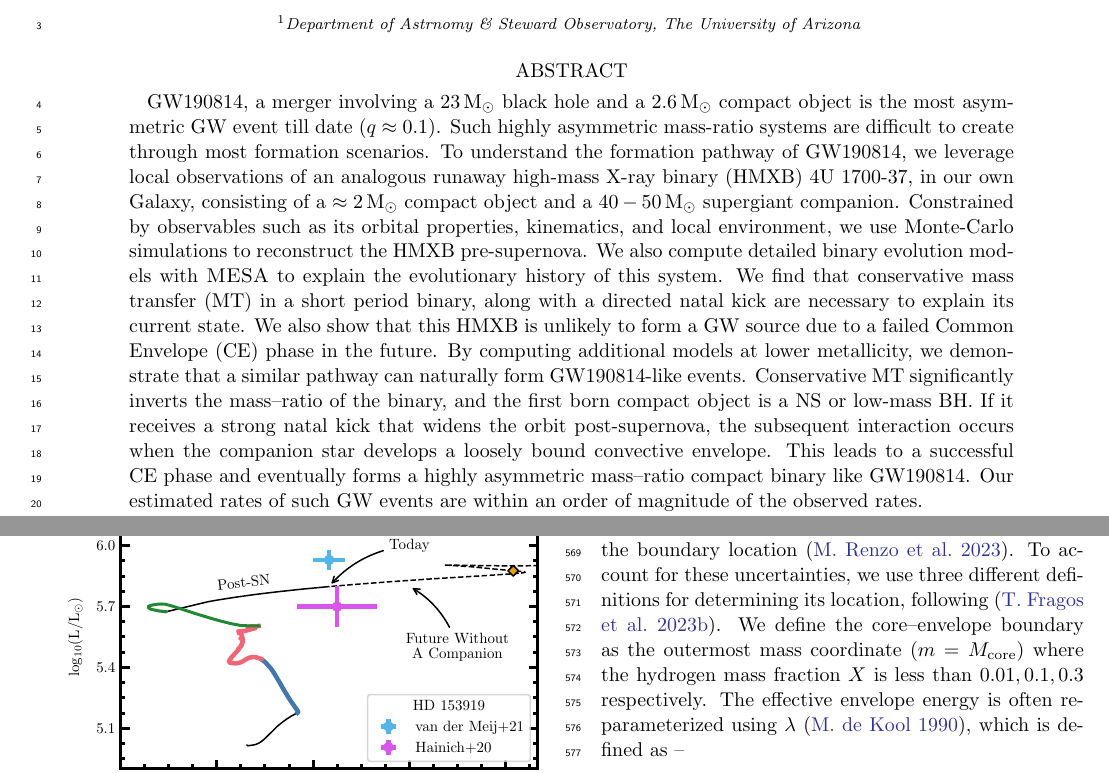
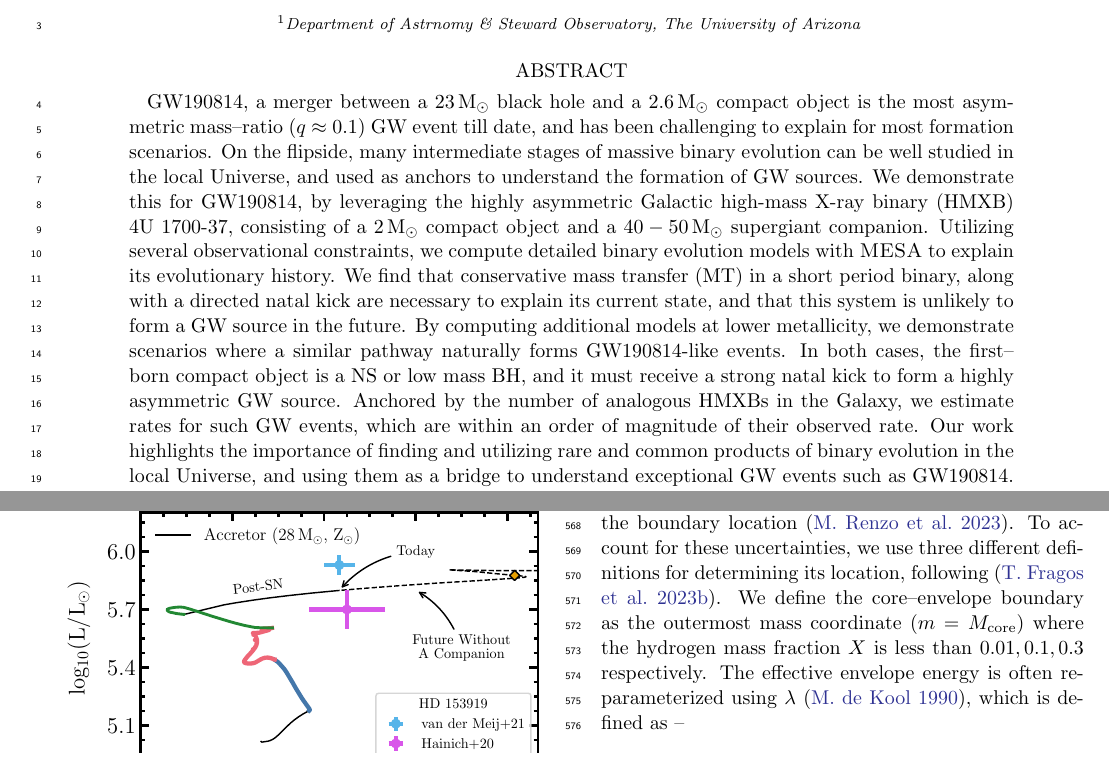
Before and after one commit to neevshah101/xrb_gw, a LaTeX paper (xrb_gw.tex): two parts of pages 1 and 7 of 20, joined at a grey line, cut so that both start at the same text. Compiled offline with pdfLaTeX.

Commit message:
updated abstract, still 20 words too long. updated some figures to make text larger

```diff
--- a/xrb_gw.tex
+++ b/xrb_gw.tex
@@ -198,10 +198,8 @@
 %% Mark off the abstract in the ``abstract'' environment.
 \begin{abstract}
 
-GW190814, a merger involving a $23\,\Mdot$ black hole and a $2.6\,\Mdot$ compact object is the most asymmetric GW event till date ($q\approx 0.1$). % in the hypothesized “lower-mass-gap” between neutron stars (NS) and black holes (BH).
- Such highly asymmetric mass-ratio systems are difficult to create through most formation scenarios. %, and the presence of a compact object in the lower-mass-gap as well makes GW190814 a particularly interesting system to study.
- %We demonstrate how local electromagnetic observations of intermediate stages of massive binary evolution can be utilized to understand rare outcomes such as GWs, particularly the “outliers” among them.
- To understand the formation pathway of GW190814, we leverage local observations of an analogous runaway high-mass X-ray binary (HMXB) 4U 1700-37, in our own Galaxy, consisting of a $\approx 2\,\Mdot$ compact object and a $40-50\,\Mdot$ supergiant companion. Constrained by observables such as its orbital properties, kinematics, and local environment, we use Monte-Carlo simulations to reconstruct the HMXB pre-supernova. We also compute detailed binary evolution models with \textsc{MESA} to explain the evolutionary history of this system. We find that conservative mass transfer (MT) in a short period binary, along with a directed natal kick are necessary to explain its current state. We also show that this HMXB is unlikely to form a GW source due to a failed Common Envelope (CE) phase in the future. By computing additional models at lower metallicity, we demonstrate that a similar pathway can naturally form GW190814-like events. Conservative MT significantly inverts the mass--ratio of the binary, and the first born compact object is a NS or low-mass BH. If it receives a strong natal kick that widens the orbit post-supernova, the subsequent interaction occurs when the companion star develops a loosely bound convective envelope. This leads to a successful CE phase and eventually forms a highly asymmetric mass--ratio compact binary like GW190814. Our estimated rates of such GW events are within an order of magnitude of the observed rates. %This study highlights the importance of the interplay between finding, and characterizing, rare and common products of massive binary evolution with various surveys in the local universe, and using them as a bridge to understand the formation of GW sources.
+GW190814, a merger between a $23\,\Mdot$ black hole and a $2.6\,\Mdot$ compact object is the most asymmetric mass--ratio ($q\approx 0.1$) GW event till date, and
+has been challenging to explain for most formation scenarios. On the flipside, many intermediate stages of massive binary evolution can be well studied in the local Universe, and used as anchors to understand the formation of GW sources. We demonstrate this for GW190814, by leveraging the highly asymmetric Galactic high-mass X-ray binary (HMXB) 4U 1700-37, consisting of a $2\,\Mdot$ compact object and a $40-50\,\Mdot$ supergiant companion. Utilizing several observational constraints, we compute detailed binary evolution models with \textsc{MESA} to explain its evolutionary history. We find that conservative mass transfer (MT) in a short period binary, along with a directed natal kick are necessary to explain its current state, and that this system is unlikely to form a GW source in the future. By computing additional models at lower metallicity, we demonstrate scenarios where a similar pathway naturally forms GW190814-like events. In both cases, the first--born compact object is a NS or low mass BH, and it must receive a strong natal kick to form a highly asymmetric GW source. Anchored by the number of analogous HMXBs in the Galaxy, we estimate rates for such GW events, which are within an order of magnitude of their observed rate. Our work highlights the importance of finding and utilizing rare and common products of binary evolution in the local Universe, and using them as a bridge to understand exceptional GW events such as GW190814.  %This study highlights the importance of the interplay between finding, and characterizing, rare and common products of massive binary evolution with various surveys in the local universe, and using them as a bridge to understand the formation of GW sources.
 
 \end{abstract}
 
```
Also changed, not shown: gw_fiducial_be_radius.pdf, xrb-monte-carlo-mass-period-kick.pdf, xrb_fiducial_hr.pdf, 2 other files.
